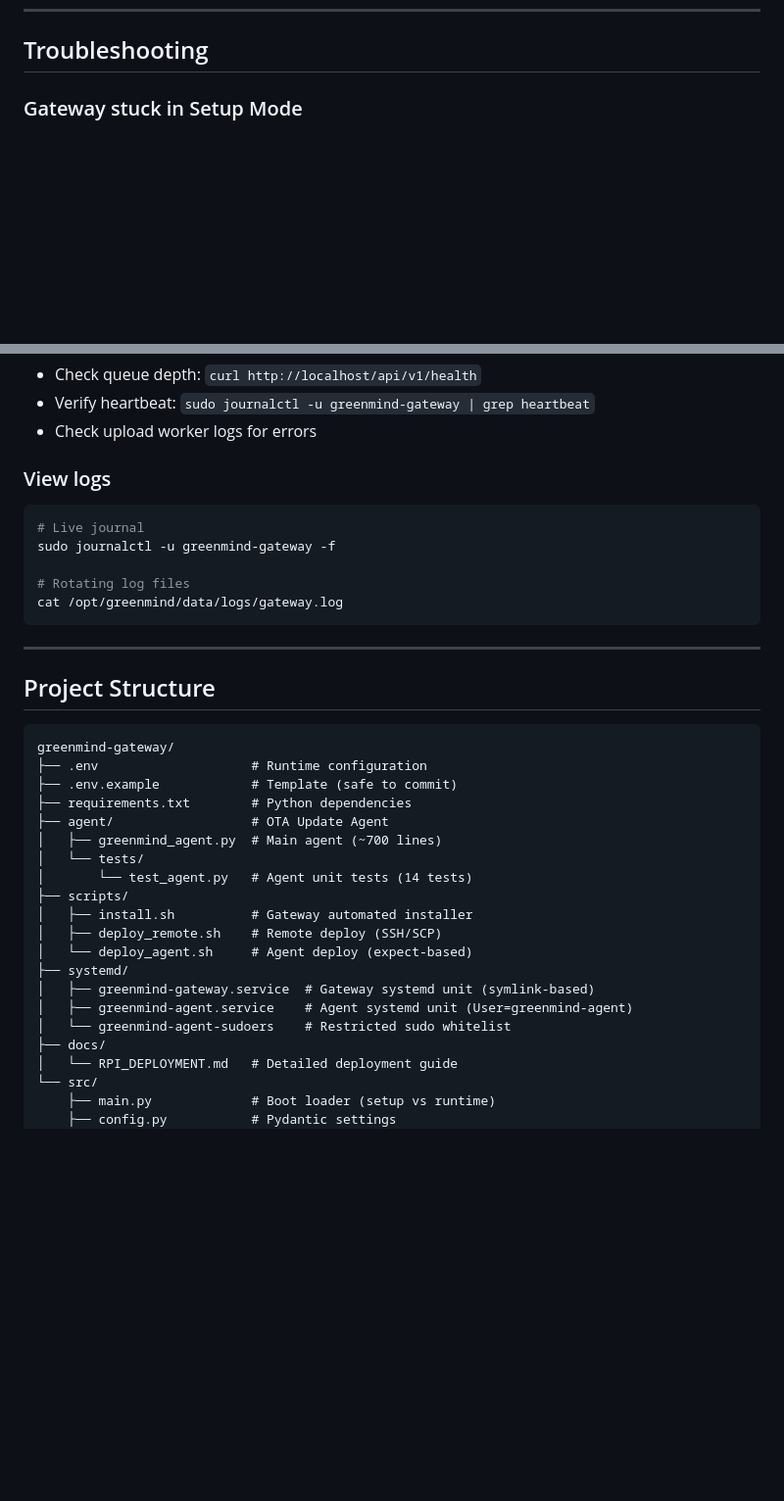
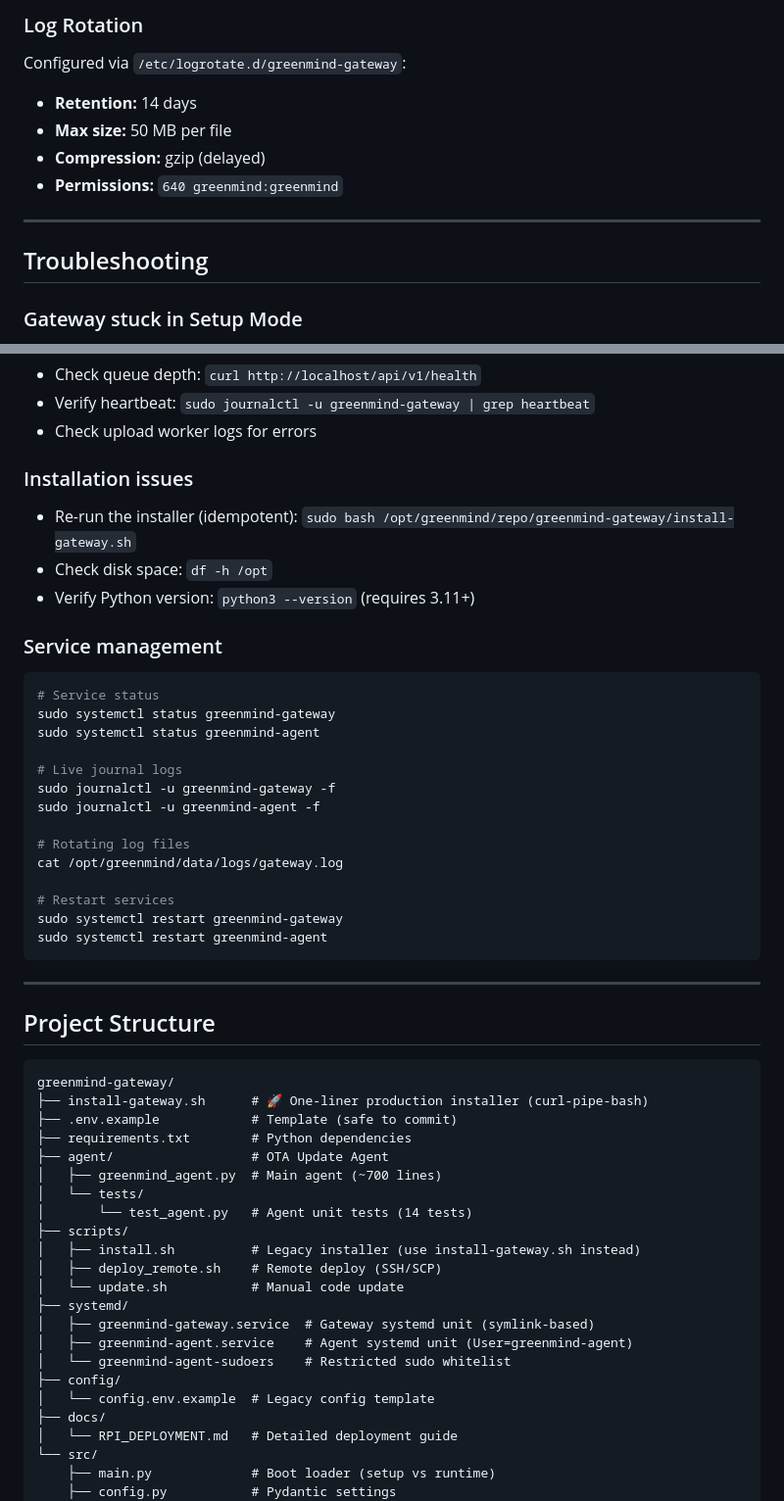
Before and after one commit to Dinten-dev/GreenMindRPIv1, a Markdown page: greenmind-gateway/README.md, 2 parts joined by grey strips. Shown at 98% size. Drawn GitHub-style; blank space fills up the shorter version.

````diff
--- a/greenmind-gateway/README.md
+++ b/greenmind-gateway/README.md
@@ -232,3 +328,13 @@ The gateway archives raw high-frequency sensor data as WAV files for later model
+### Log Rotation
+
+Configured via `/etc/logrotate.d/greenmind-gateway`:
+- **Retention:** 14 days
+- **Max size:** 50 MB per file
+- **Compression:** gzip (delayed)
+- **Permissions:** `640 greenmind:greenmind`
+
+---
+
 ## Troubleshooting
 
 ### Gateway stuck in Setup Mode
@@ -250,13 +356,27 @@ The gateway archives raw high-frequency sensor data as WAV files for later model
 - Verify heartbeat: `sudo journalctl -u greenmind-gateway | grep heartbeat`
 - Check upload worker logs for errors
 
-### View logs
+### Installation issues
+- Re-run the installer (idempotent): `sudo bash /opt/greenmind/repo/greenmind-gateway/install-gateway.sh`
+- Check disk space: `df -h /opt`
+- Verify Python version: `python3 --version` (requires 3.11+)
+
+### Service management
 ```bash
-# Live journal
+# Service status
+sudo systemctl status greenmind-gateway
+sudo systemctl status greenmind-agent
+
+# Live journal logs
 sudo journalctl -u greenmind-gateway -f
+sudo journalctl -u greenmind-agent -f
 
 # Rotating log files
 cat /opt/greenmind/data/logs/gateway.log
+
+# Restart services
+sudo systemctl restart greenmind-gateway
+sudo systemctl restart greenmind-agent
 ```
 
 ---
@@ -265,7 +385,7 @@ cat /opt/greenmind/data/logs/gateway.log
 
 ```
 greenmind-gateway/
-├── .env                    # Runtime configuration
+├── install-gateway.sh      # 🚀 One-liner production installer (curl-pipe-bash)
 ├── .env.example            # Template (safe to commit)
 ├── requirements.txt        # Python dependencies
 ├── agent/                  # OTA Update Agent
@@ -273,13 +393,15 @@ greenmind-gateway/
 │   └── tests/
 │       └── test_agent.py   # Agent unit tests (14 tests)
 ├── scripts/
-│   ├── install.sh          # Gateway automated installer
+│   ├── install.sh          # Legacy installer (use install-gateway.sh instead)
 │   ├── deploy_remote.sh    # Remote deploy (SSH/SCP)
-│   └── deploy_agent.sh     # Agent deploy (expect-based)
+│   └── update.sh           # Manual code update
 ├── systemd/
 │   ├── greenmind-gateway.service  # Gateway systemd unit (symlink-based)
 │   ├── greenmind-agent.service    # Agent systemd unit (User=greenmind-agent)
 │   └── greenmind-agent-sudoers    # Restricted sudo whitelist
+├── config/
+│   └── config.env.example  # Legacy config template
 ├── docs/
 │   └── RPI_DEPLOYMENT.md   # Detailed deployment guide
 └── src/
````
Also changed, not shown: other parts of greenmind-gateway/README.md (+104 -8 lines).
